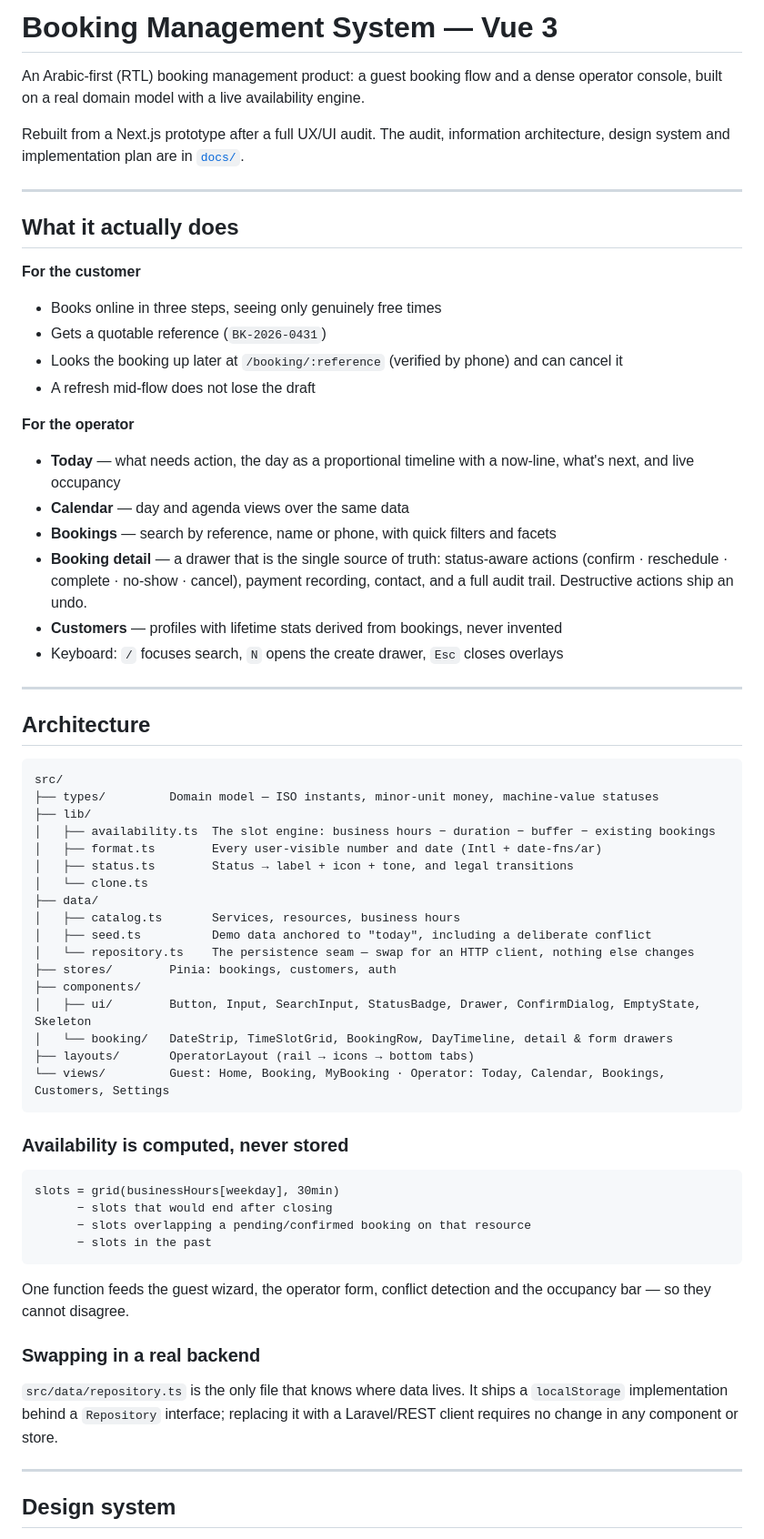
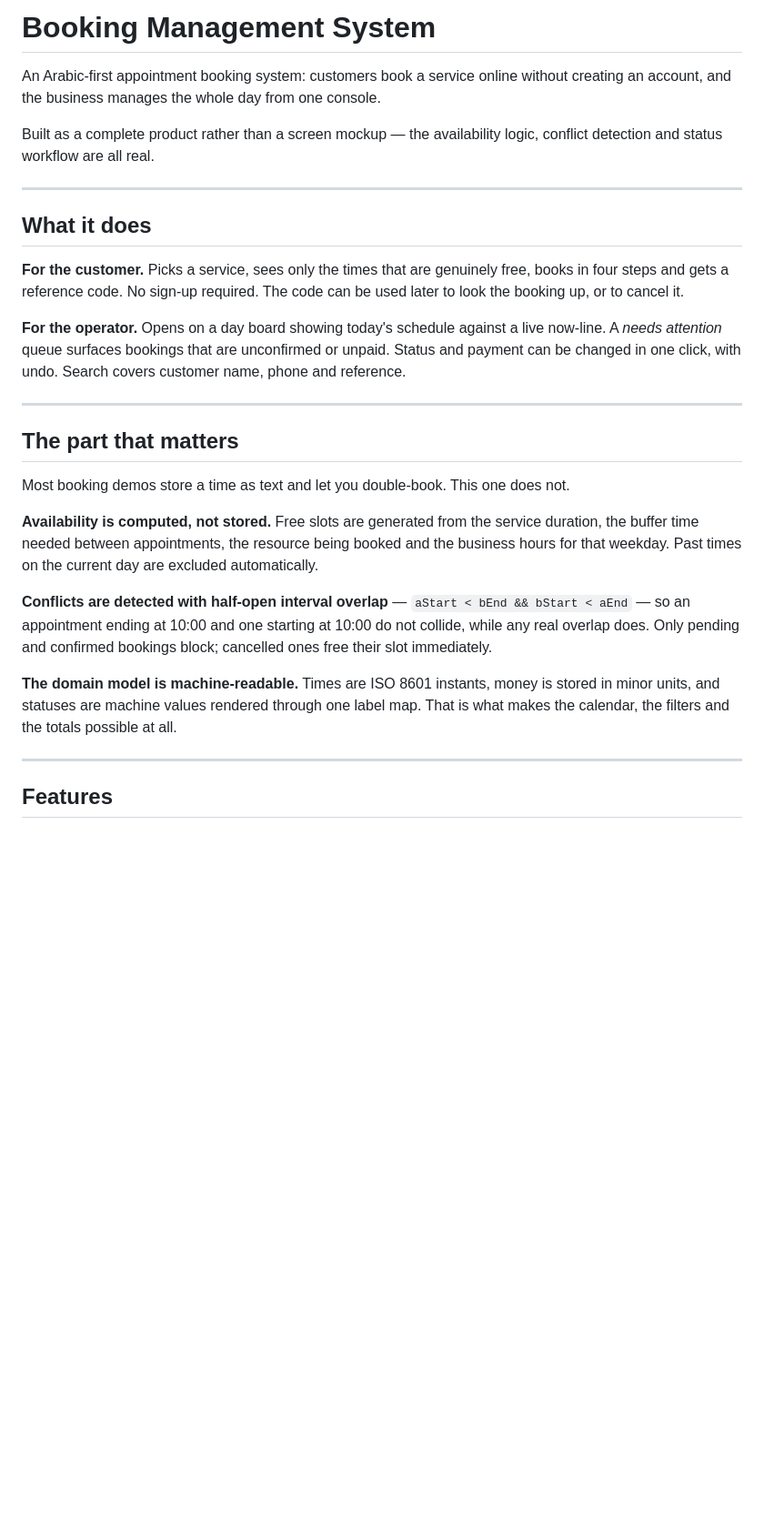
Before and after one commit to ahmedalhawajri89/booking-management-system, a Markdown page: README.md, the part around one of its changes. Shown at 91% size. Drawn GitHub-style; blank space fills up the shorter version.

````diff
--- a/README.md
+++ b/README.md
@@ -1,69 +1,30 @@
-# Booking Management System — Vue 3
+# Booking Management System
 
-An Arabic-first (RTL) booking management product: a guest booking flow and a dense operator console, built on a real domain model with a live availability engine.
+An Arabic-first appointment booking system: customers book a service online without creating an account, and the business manages the whole day from one console.
 
-Rebuilt from a Next.js prototype after a full UX/UI audit. The audit, information architecture, design system and implementation plan are in [`docs/`](./docs).
+Built as a complete product rather than a screen mockup — the availability logic, conflict detection and status workflow are all real.
 
 ---
 
-## What it actually does
+## What it does
 
-**For the customer**
+**For the customer.** Picks a service, sees only the times that are genuinely free, books in four steps and gets a reference code. No sign-up required. The code can be used later to look the booking up, or to cancel it.
 
-- Books online in three steps, seeing only genuinely free times
-- Gets a quotable reference (`BK-2026-0431`)
-- Looks the booking up later at `/booking/:reference` (verified by phone) and can cancel it
-- A refresh mid-flow does not lose the draft
-
-**For the operator**
-
-- **Today** — what needs action, the day as a proportional timeline with a now-line, what's next, and live occupancy
-- **Calendar** — day and agenda views over the same data
-- **Bookings** — search by reference, name or phone, with quick filters and facets
-- **Booking detail** — a drawer that is the single source of truth: status-aware actions (confirm · reschedule · complete · no-show · cancel), payment recording, contact, and a full audit trail. Destructive actions ship an undo.
-- **Customers** — profiles with lifetime stats derived from bookings, never invented
-- Keyboard: `/` focuses search, `N` opens the create drawer, `Esc` closes overlays
+**For the operator.** Opens on a day board showing today's schedule against a live now-line. A *needs attention* queue surfaces bookings that are unconfirmed or unpaid. Status and payment can be changed in one click, with undo. Search covers customer name, phone and reference.
 
 ---
 
-## Architecture
+## The part that matters
 
-```
-src/
-├── types/         Domain model — ISO instants, minor-unit money, machine-value statuses
-├── lib/
-│   ├── availability.ts  The slot engine: business hours − duration − buffer − existing bookings
-│   ├── format.ts        Every user-visible number and date (Intl + date-fns/ar)
-│   ├── status.ts        Status → label + icon + tone, and legal transitions
-│   └── clone.ts
-├── data/
-│   ├── catalog.ts       Services, resources, business hours
-│   ├── seed.ts          Demo data anchored to "today", including a deliberate conflict
-│   └── repository.ts    The persistence seam — swap for an HTTP client, nothing else changes
-├── stores/        Pinia: bookings, customers, auth
-├── components/
-│   ├── ui/        Button, Input, SearchInput, StatusBadge, Drawer, ConfirmDialog, EmptyState, Skeleton
-│   └── booking/   DateStrip, TimeSlotGrid, BookingRow, DayTimeline, detail & form drawers
-├── layouts/       OperatorLayout (rail → icons → bottom tabs)
-└── views/         Guest: Home, Booking, MyBooking · Operator: Today, Calendar, Bookings, Customers, Settings
-```
+Most booking demos store a time as text and let you double-book. This one does not.
 
-### Availability is computed, never stored
+**Availability is computed, not stored.** Free slots are generated from the service duration, the buffer time needed between appointments, the resource being booked and the business hours for that weekday. Past times on the current day are excluded automatically.
 
-```
-slots = grid(businessHours[weekday], 30min)
-      − slots that would end after closing
-      − slots overlapping a pending/confirmed booking on that resource
-      − slots in the past
-```
+**Conflicts are detected with half-open interval overlap** — `aStart < bEnd && bStart < aEnd` — so an appointment ending at 10:00 and one starting at 10:00 do not collide, while any real overlap does. Only pending and confirmed bookings block; cancelled ones free their slot immediately.
 
-One function feeds the guest wizard, the operator form, conflict detection and the occupancy bar — so they cannot disagree.
-
-### Swapping in a real backend
-
-`src/data/repository.ts` is the only file that knows where data lives. It ships a `localStorage` implementation behind a `Repository` interface; replacing it with a Laravel/REST client requires no change in any component or store.
+**The domain model is machine-readable.** Times are ISO 8601 instants, money is stored in minor units, and statuses are machine values rendered through one label map. That is what makes the calendar, the filters and the totals possible at all.
 
 ---
 
-## Design system
+## Features
 
````
Also changed, not shown: other parts of README.md (+58 -26 lines).
